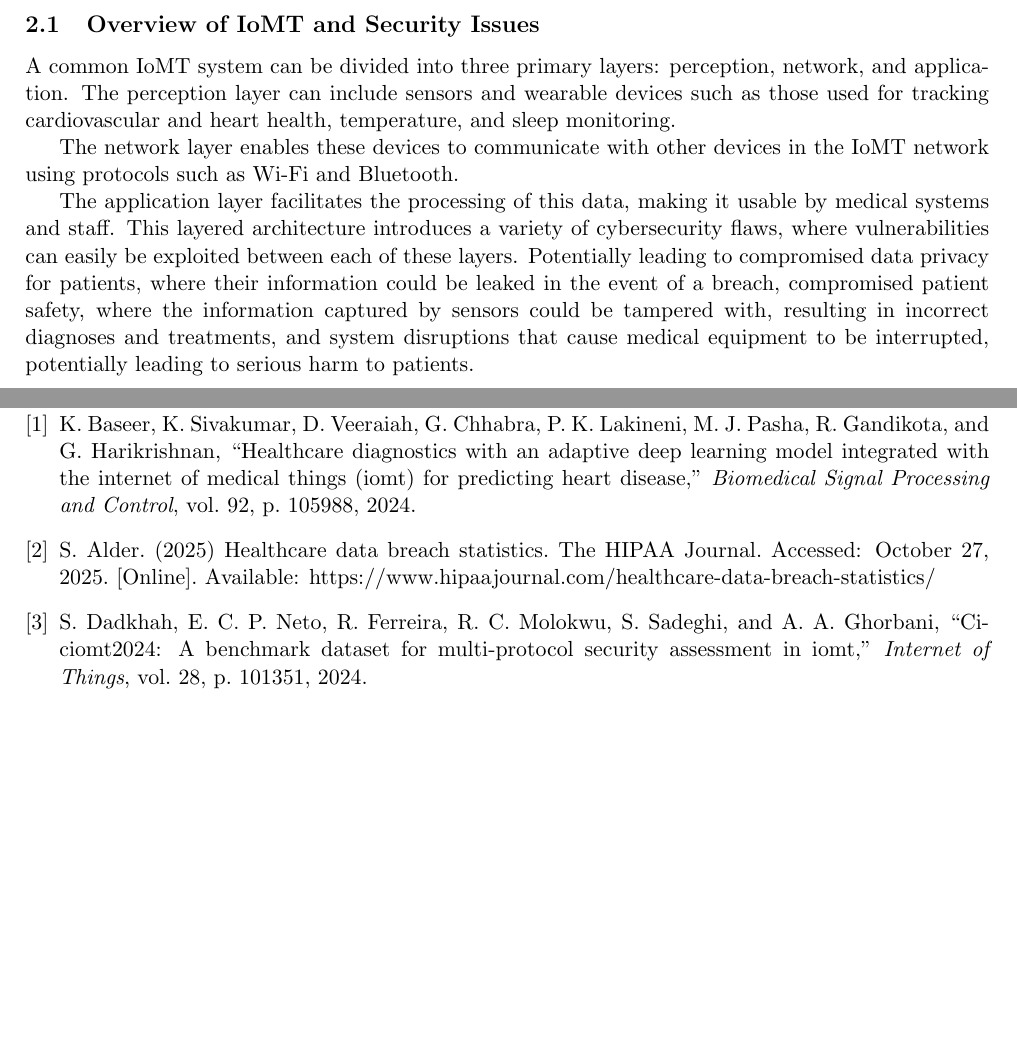
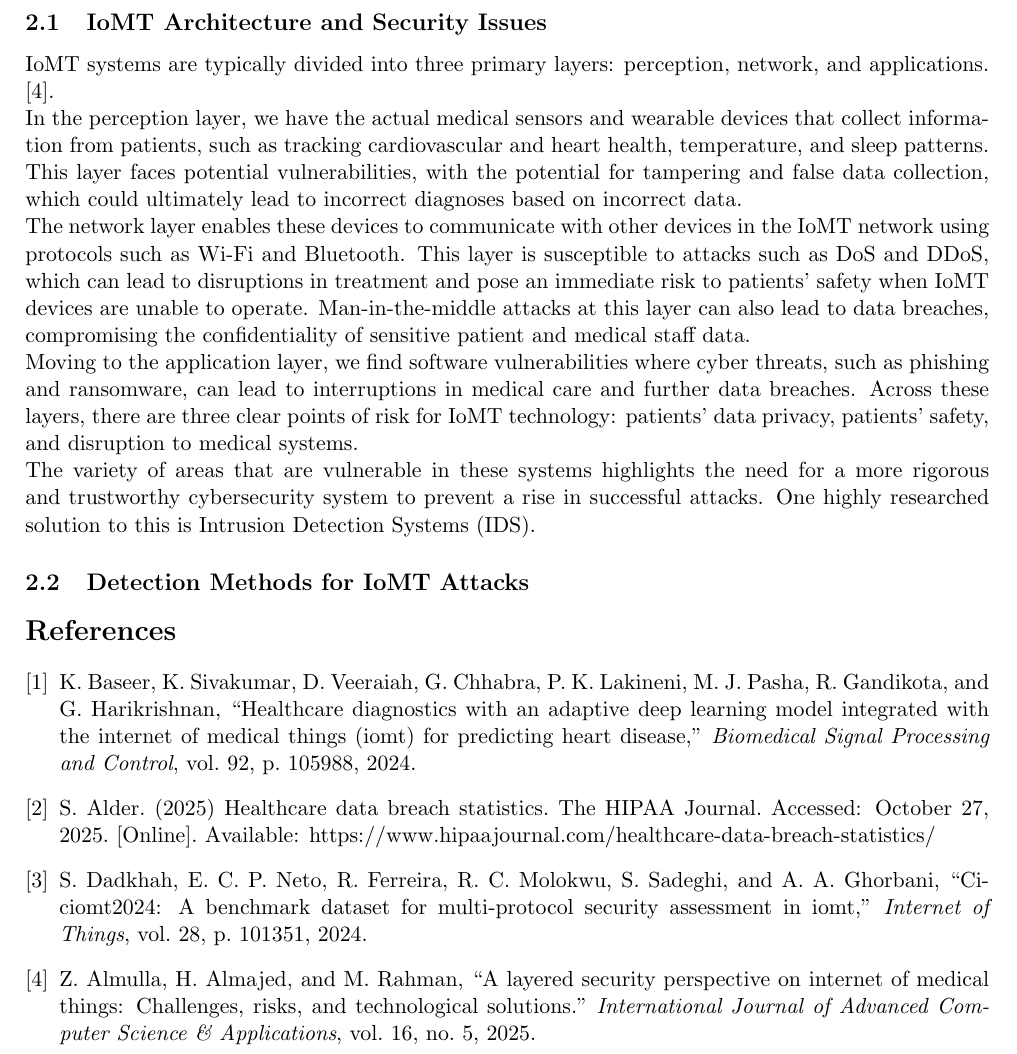
Before and after one commit to sssspppuud/Network-Intrusion-Detection-System-with-Explainable-Deep-Learning, a LaTeX document (Literature Review/main.tex): two parts of pages 3 and 4 of 4 before the commit and part of page 3 of 3 after it, the two joined at a grey line, cut so that both start at the same text, the shorter picture padded with empty space. Compiled offline with pdfLaTeX.

Commit message:
Rewrote first section of literature review

```diff
--- a/Literature Review/main.tex
+++ b/Literature Review/main.tex
@@ -92,12 +92,20 @@ The primary objectives of this project are: (1) to review current literature on
 \newpage
 
 \section{Literature Review}
-\subsection{Overview of IoMT and Security Issues}
-A common IoMT system can be divided into three primary layers: perception, network, and application. The perception layer can include sensors and wearable devices such as those used for tracking cardiovascular and heart health, temperature, and sleep monitoring.
+\subsection{IoMT Architecture and Security Issues}
+IoMT systems are typically divided into three primary layers: perception, network, and applications. \cite{almulla2025layered}.
+\\
+In the perception layer, we have the actual medical sensors and wearable devices that collect information from patients, such as tracking cardiovascular and heart health, temperature, and sleep patterns. This layer faces potential vulnerabilities, with the potential for tampering and false data collection, which could ultimately lead to incorrect diagnoses based on incorrect data.
+\\
+The network layer enables these devices to communicate with other devices in the IoMT network using protocols such as Wi-Fi and Bluetooth. This layer is susceptible to attacks such as DoS and DDoS, which can lead to disruptions in treatment and pose an immediate risk to patients' safety when IoMT devices are unable to operate. Man-in-the-middle attacks at this layer can also lead to data breaches, compromising the confidentiality of sensitive patient and medical staff data.
+\\
+Moving to the application layer, we find software vulnerabilities where cyber threats, such as phishing and ransomware, can lead to interruptions in medical care and further data breaches. Across these layers, there are three clear points of risk for IoMT technology: patients' data privacy, patients' safety, and disruption to medical systems.
+\\
+The variety of areas that are vulnerable in these systems highlights the need for a more rigorous and trustworthy cybersecurity system to prevent a rise in successful attacks. One highly researched solution to this is Intrusion Detection Systems (IDS).
 
-The network layer enables these devices to communicate with other devices in the IoMT network using protocols such as Wi-Fi and Bluetooth.
+\subsection{Detection Methods for IoMT Attacks}
 
-The application layer facilitates the processing of this data, making it usable by medical systems and staff. This layered architecture introduces a variety of cybersecurity flaws, where vulnerabilities can easily be exploited between each of these layers. Potentially leading to compromised data privacy for patients, where their information could be leaked in the event of a breach, compromised patient safety, where the information captured by sensors could be tampered with, resulting in incorrect diagnoses and treatments, and system disruptions that cause medical equipment to be interrupted, potentially leading to serious harm to patients.\newpage
+
 \bibliographystyle{IEEEtran}
 \bibliography{main.bib}
 \end{document}
```
Also changed, not shown: Literature Review/main.bib (+10 -0 lines), Literature Review/main.pdf.
